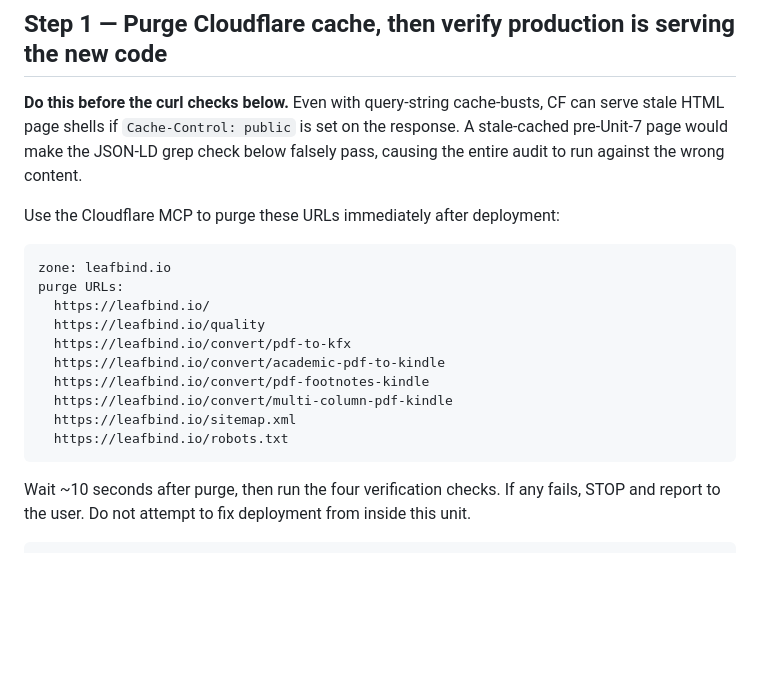
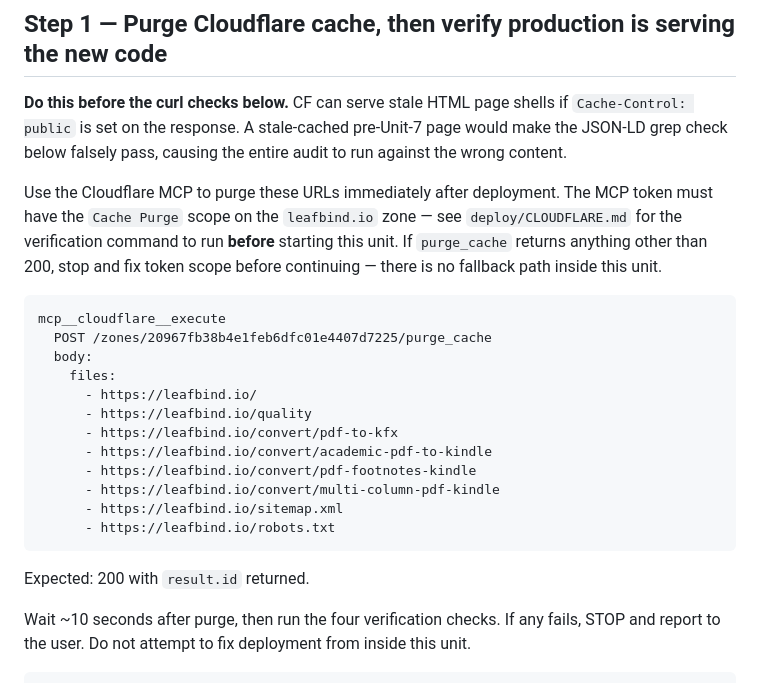
Before and after one commit to jlfowler1084/EbookAutomation, a Markdown page: prompts/EB-230-unit9-lighthouse-cwv.md, the part around one of its changes. Drawn GitHub-style; blank space fills up the shorter version.

````diff
--- a/prompts/EB-230-unit9-lighthouse-cwv.md
+++ b/prompts/EB-230-unit9-lighthouse-cwv.md
@@ -21,24 +21,33 @@ All fixes (if any) go into this worktree. Do NOT open separate worktrees per fix
 
 ## Step 1 — Purge Cloudflare cache, then verify production is serving the new code
 
-**Do this before the curl checks below.** Even with query-string cache-busts, CF can serve
-stale HTML page shells if `Cache-Control: public` is set on the response. A stale-cached
-pre-Unit-7 page would make the JSON-LD grep check below falsely pass, causing the entire
-audit to run against the wrong content.
+**Do this before the curl checks below.** CF can serve stale HTML page shells if
+`Cache-Control: public` is set on the response. A stale-cached pre-Unit-7 page would
+make the JSON-LD grep check below falsely pass, causing the entire audit to run
+against the wrong content.
 
-Use the Cloudflare MCP to purge these URLs immediately after deployment:
+Use the Cloudflare MCP to purge these URLs immediately after deployment. The MCP
+token must have the `Cache Purge` scope on the `leafbind.io` zone — see
+`deploy/CLOUDFLARE.md` for the verification command to run **before** starting
+this unit. If `purge_cache` returns anything other than 200, stop and fix token
+scope before continuing — there is no fallback path inside this unit.
+
 ```
-zone: leafbind.io
-purge URLs:
-  https://leafbind.io/
-  https://leafbind.io/quality
-  https://leafbind.io/convert/pdf-to-kfx
-  https://leafbind.io/convert/academic-pdf-to-kindle
-  https://leafbind.io/convert/pdf-footnotes-kindle
-  https://leafbind.io/convert/multi-column-pdf-kindle
-  https://leafbind.io/sitemap.xml
-  https://leafbind.io/robots.txt
+mcp__cloudflare__execute
+  POST /zones/20967fb38b4e1feb6dfc01e4407d7225/purge_cache
+  body:
+    files:
+      - https://leafbind.io/
+      - https://leafbind.io/quality
+      - https://leafbind.io/convert/pdf-to-kfx
+      - https://leafbind.io/convert/academic-pdf-to-kindle
+      - https://leafbind.io/convert/pdf-footnotes-kindle
+      - https://leafbind.io/convert/multi-column-pdf-kindle
+      - https://leafbind.io/sitemap.xml
+      - https://leafbind.io/robots.txt
 ```
+
+Expected: 200 with `result.id` returned.
 
 Wait ~10 seconds after purge, then run the four verification checks. If any fails,
 STOP and report to the user. Do not attempt to fix deployment from inside this unit.
````
Also changed, not shown: other parts of prompts/EB-230-unit9-lighthouse-cwv.md (+17 -22 lines), deploy/CLOUDFLARE.md (added, +168 -0 lines).
